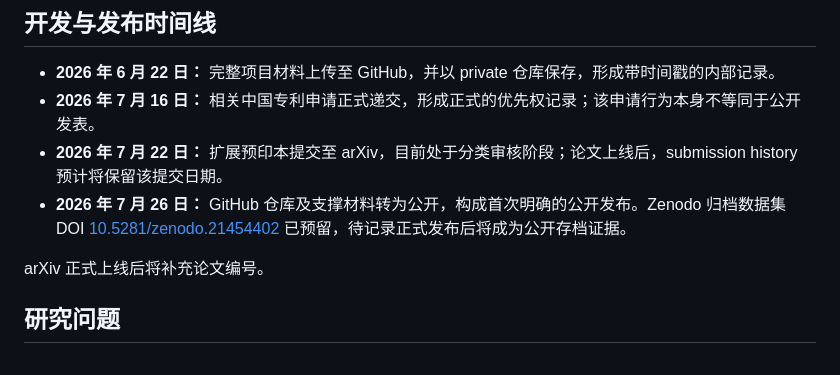
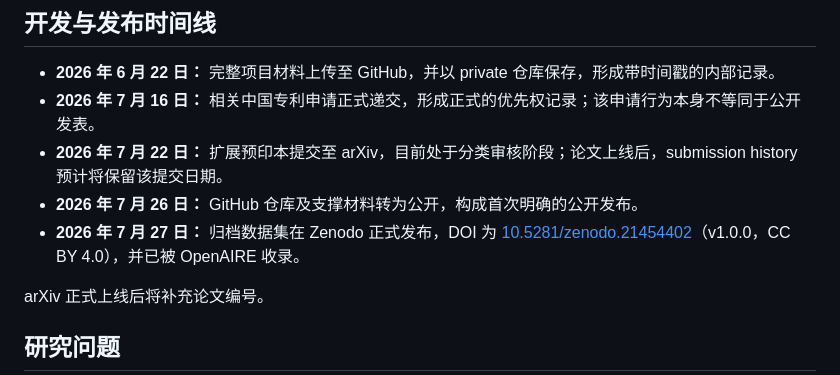
Before and after one commit to Jayden-X-L/cn-newstts-asr-roundtrip-masking, a Markdown page: README.zh-CN.md, the part around the change. Rendered like a GitHub page.

Commit message:
Record Zenodo dataset publication in release timeline

```diff
--- a/README.zh-CN.md
+++ b/README.zh-CN.md
@@ -19,7 +19,8 @@
 - **2026 年 6 月 22 日：** 完整项目材料上传至 GitHub，并以 private 仓库保存，形成带时间戳的内部记录。
 - **2026 年 7 月 16 日：** 相关中国专利申请正式递交，形成正式的优先权记录；该申请行为本身不等同于公开发表。
 - **2026 年 7 月 22 日：** 扩展预印本提交至 arXiv，目前处于分类审核阶段；论文上线后，submission history 预计将保留该提交日期。
-- **2026 年 7 月 26 日：** GitHub 仓库及支撑材料转为公开，构成首次明确的公开发布。Zenodo 归档数据集 DOI [10.5281/zenodo.21454402](https://doi.org/10.5281/zenodo.21454402) 已预留，待记录正式发布后将成为公开存档证据。
+- **2026 年 7 月 26 日：** GitHub 仓库及支撑材料转为公开，构成首次明确的公开发布。
+- **2026 年 7 月 27 日：** 归档数据集在 Zenodo 正式发布，DOI 为 [10.5281/zenodo.21454402](https://doi.org/10.5281/zenodo.21454402)（v1.0.0，CC BY 4.0），并已被 OpenAIRE 收录。
 
 arXiv 正式上线后将补充论文编号。
 
```
Also changed, not shown: README.md (+2 -1 lines).
